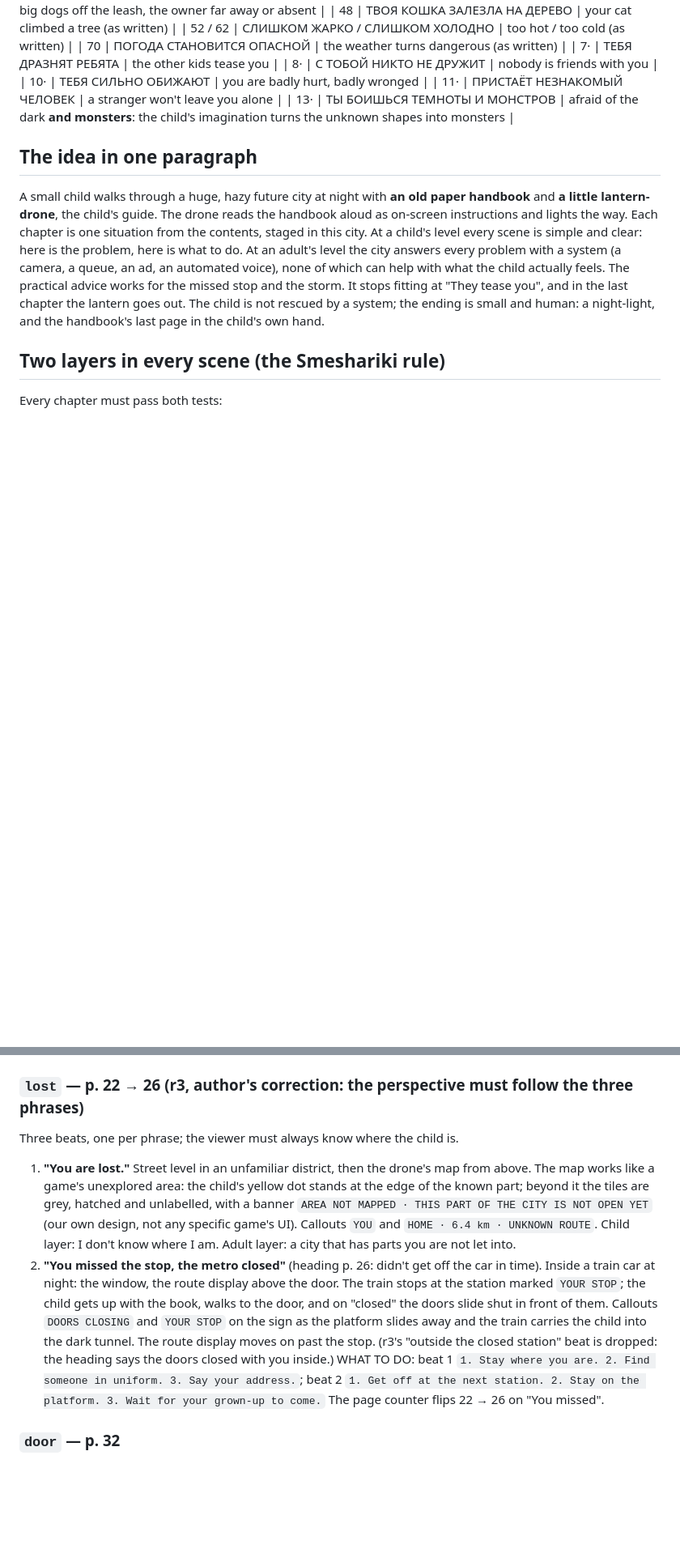
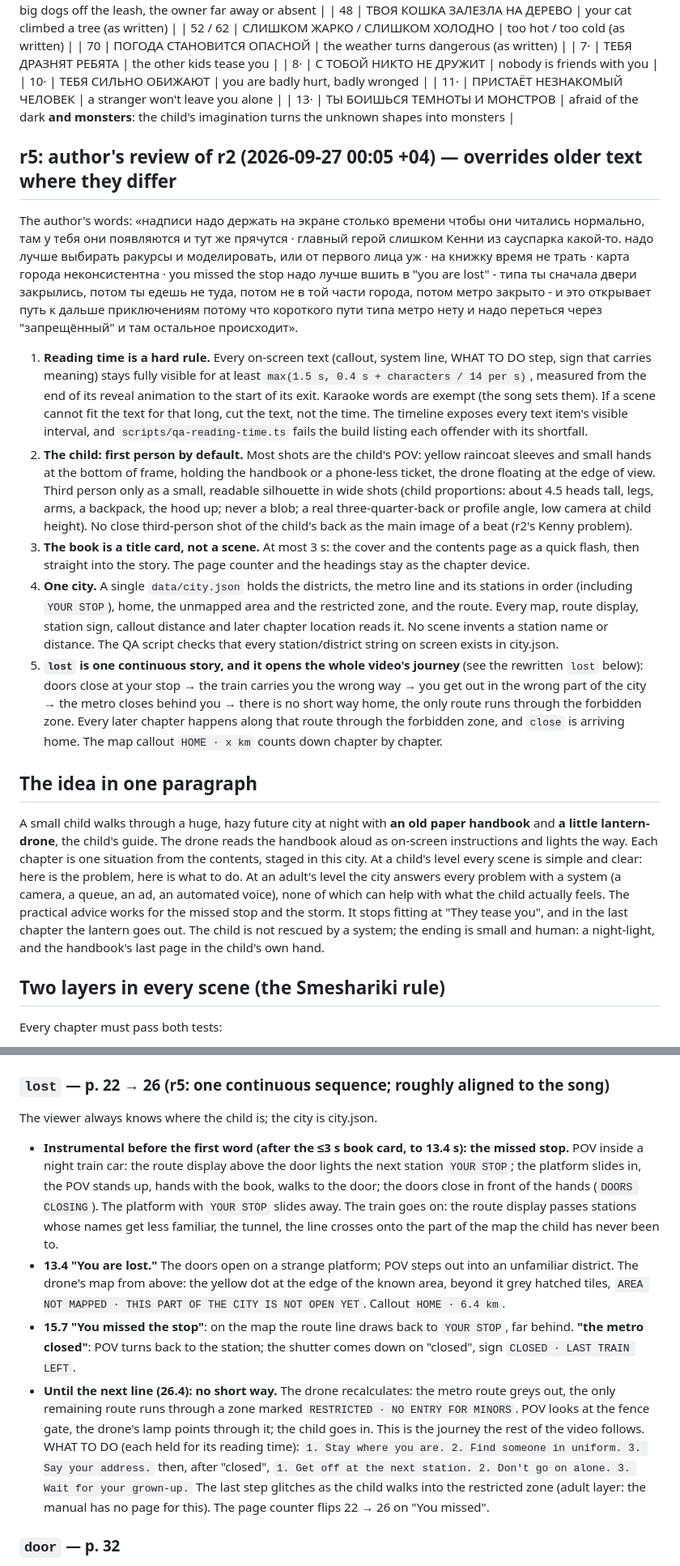
Before and after one commit to Komzpa/whatif-video, a Markdown page: docs/TREATMENT.md, 2 parts joined by grey strips. Shown at 81% size. Rendered like a GitHub page; blank space fills up the shorter version.

Commit message:
Treatment r5: reading-time rule, first-person child, book as a title card, one city.json, lost as one sequence into the restricted zone

```diff
--- a/docs/TREATMENT.md
+++ b/docs/TREATMENT.md
@@ -47,6 +47,37 @@ what the scene is; the lyric decides when things happen. No scene may contradict
 | 10· | ТЕБЯ СИЛЬНО ОБИЖАЮТ | you are badly hurt, badly wronged |
 | 11· | ПРИСТАЁТ НЕЗНАКОМЫЙ ЧЕЛОВЕК | a stranger won't leave you alone |
 | 13· | ТЫ БОИШЬСЯ ТЕМНОТЫ И МОНСТРОВ | afraid of the dark **and monsters**: the child's imagination turns the unknown shapes into monsters |
+
+## r5: author's review of r2 (2026-09-27 00:05 +04) — overrides older text where they differ
+
+The author's words: «надписи надо держать на экране столько времени чтобы они читались нормально, там у тебя они
+появляются и тут же прячутся · главный герой слишком Кенни из сауспарка какой-то. надо лучше выбирать ракурсы и
+моделировать, или от первого лица уж · на книжку время не трать · карта города неконсистентна · you missed the stop
+надо лучше вшить в "you are lost" - типа ты сначала двери закрылись, потом ты едешь не туда, потом не в той части
+города, потом метро закрыто - и это открывает путь к дальше приключениям потому что короткого пути типа метро нету и
+надо переться через "запрещённый" и там остальное происходит».
+
+1. **Reading time is a hard rule.** Every on-screen text (callout, system line, WHAT TO DO step, sign that carries
+   meaning) stays fully visible for at least `max(1.5 s, 0.4 s + characters / 14 per s)`, measured from the end of
+   its reveal animation to the start of its exit. Karaoke words are exempt (the song sets them). If a scene cannot
+   fit the text for that long, cut the text, not the time. The timeline exposes every text item's visible
+   interval, and `scripts/qa-reading-time.ts` fails the build listing each offender with its shortfall.
+2. **The child: first person by default.** Most shots are the child's POV: yellow raincoat sleeves and small hands
+   at the bottom of frame, holding the handbook or a phone-less ticket, the drone floating at the edge of view.
+   Third person only as a small, readable silhouette in wide shots (child proportions: about 4.5 heads tall, legs,
+   arms, a backpack, the hood up; never a blob; a real three-quarter-back or profile angle, low camera at child
+   height). No close third-person shot of the child's back as the main image of a beat (r2's Kenny problem).
+3. **The book is a title card, not a scene.** At most 3 s: the cover and the contents page as a quick flash, then
+   straight into the story. The page counter and the headings stay as the chapter device.
+4. **One city.** A single `data/city.json` holds the districts, the metro line and its stations in order
+   (including `YOUR STOP`), home, the unmapped area and the restricted zone, and the route. Every map, route
+   display, station sign, callout distance and later chapter location reads it. No scene invents a station name or
+   distance. The QA script checks that every station/district string on screen exists in city.json.
+5. **`lost` is one continuous story, and it opens the whole video's journey** (see the rewritten `lost` below):
+   doors close at your stop → the train carries you the wrong way → you get out in the wrong part of the city →
+   the metro closes behind you → there is no short way home, the only route runs through the forbidden zone.
+   Every later chapter happens along that route through the forbidden zone, and `close` is arriving home. The map
+   callout `HOME · x km` counts down chapter by chapter.
 
 ## The idea in one paragraph
 
@@ -180,22 +211,27 @@ red numbers). A footnote in mono: `* they say if you remove the page numbers, it
 On a downbeat the red numbers lift off the page and fly to the drone's page counter. System line on
 a distant public screen: `CURFEW FOR MINORS 22:00 · FOR YOUR SAFETY`. Camera dives into the first entry.
 
-### `lost` — p. 22 → 26 (r3, author's correction: the perspective must follow the three phrases)
-Three beats, one per phrase; the viewer must always know where the child is.
-1. **"You are lost."** Street level in an unfamiliar district, then the drone's map from above. The map
-   works like a game's unexplored area: the child's yellow dot stands at the edge of the known part; beyond
-   it the tiles are grey, hatched and unlabelled, with a banner `AREA NOT MAPPED · THIS PART OF THE CITY IS
-   NOT OPEN YET` (our own design, not any specific game's UI). Callouts `YOU` and `HOME · 6.4 km ·
-   UNKNOWN ROUTE`. Child layer: I don't know where I am. Adult layer: a city that has parts you are not
-   let into.
-2. **"You missed the stop, the metro closed"** (heading p. 26: didn't get off the car in time). Inside a
-   train car at night: the window, the route display above the door. The train stops at the station marked
-   `YOUR STOP`; the child gets up with the book, walks to the door, and on "closed" the doors slide shut in
-   front of them. Callouts `DOORS CLOSING` and `YOUR STOP` on the sign as the platform slides away and the
-   train carries the child into the dark tunnel. The route display moves on past the stop.
-   (r3's "outside the closed station" beat is dropped: the heading says the doors closed with you inside.)
-WHAT TO DO: beat 1 `1. Stay where you are. 2. Find someone in uniform. 3. Say your address.`; beat 2 `1. Get off at the next station. 2. Stay on the platform. 3. Wait for your grown-up to come.`
-The page counter flips 22 → 26 on "You missed".
+### `lost` — p. 22 → 26 (r5: one continuous sequence; roughly aligned to the song)
+The viewer always knows where the child is; the city is city.json.
+- **Instrumental before the first word (after the ≤3 s book card, to 13.4 s): the missed stop.** POV inside a
+  night train car: the route display above the door lights the next station `YOUR STOP`; the platform slides in,
+  the POV stands up, hands with the book, walks to the door; the doors close in front of the hands
+  (`DOORS CLOSING`). The platform with `YOUR STOP` slides away. The train goes on: the route display passes
+  stations whose names get less familiar, the tunnel, the line crosses onto the part of the map the child has
+  never been to.
+- **13.4 "You are lost."** The doors open on a strange platform; POV steps out into an unfamiliar district. The
+  drone's map from above: the yellow dot at the edge of the known area, beyond it grey hatched tiles,
+  `AREA NOT MAPPED · THIS PART OF THE CITY IS NOT OPEN YET`. Callout `HOME · 6.4 km`.
+- **15.7 "You missed the stop"**: on the map the route line draws back to `YOUR STOP`, far behind.
+  **"the metro closed"**: POV turns back to the station; the shutter comes down on "closed", sign `CLOSED ·
+  LAST TRAIN LEFT`.
+- **Until the next line (26.4): no short way.** The drone recalculates: the metro route greys out, the only
+  remaining route runs through a zone marked `RESTRICTED · NO ENTRY FOR MINORS`. POV looks at the fence gate, the
+  drone's lamp points through it; the child goes in. This is the journey the rest of the video follows.
+WHAT TO DO (each held for its reading time): `1. Stay where you are. 2. Find someone in uniform. 3. Say your
+address.` then, after "closed", `1. Get off at the next station. 2. Don't go on alone. 3. Wait for your grown-up.`
+The last step glitches as the child walks into the restricted zone (adult layer: the manual has no page for
+this). The page counter flips 22 → 26 on "You missed".
 
 ### `door` — p. 32
 A tiny apartment in a huge block (the camera starts outside: thousands of identical windows; one lit).
```
Also changed, not shown: other parts of docs/TREATMENT.md (+1 -1 lines).
